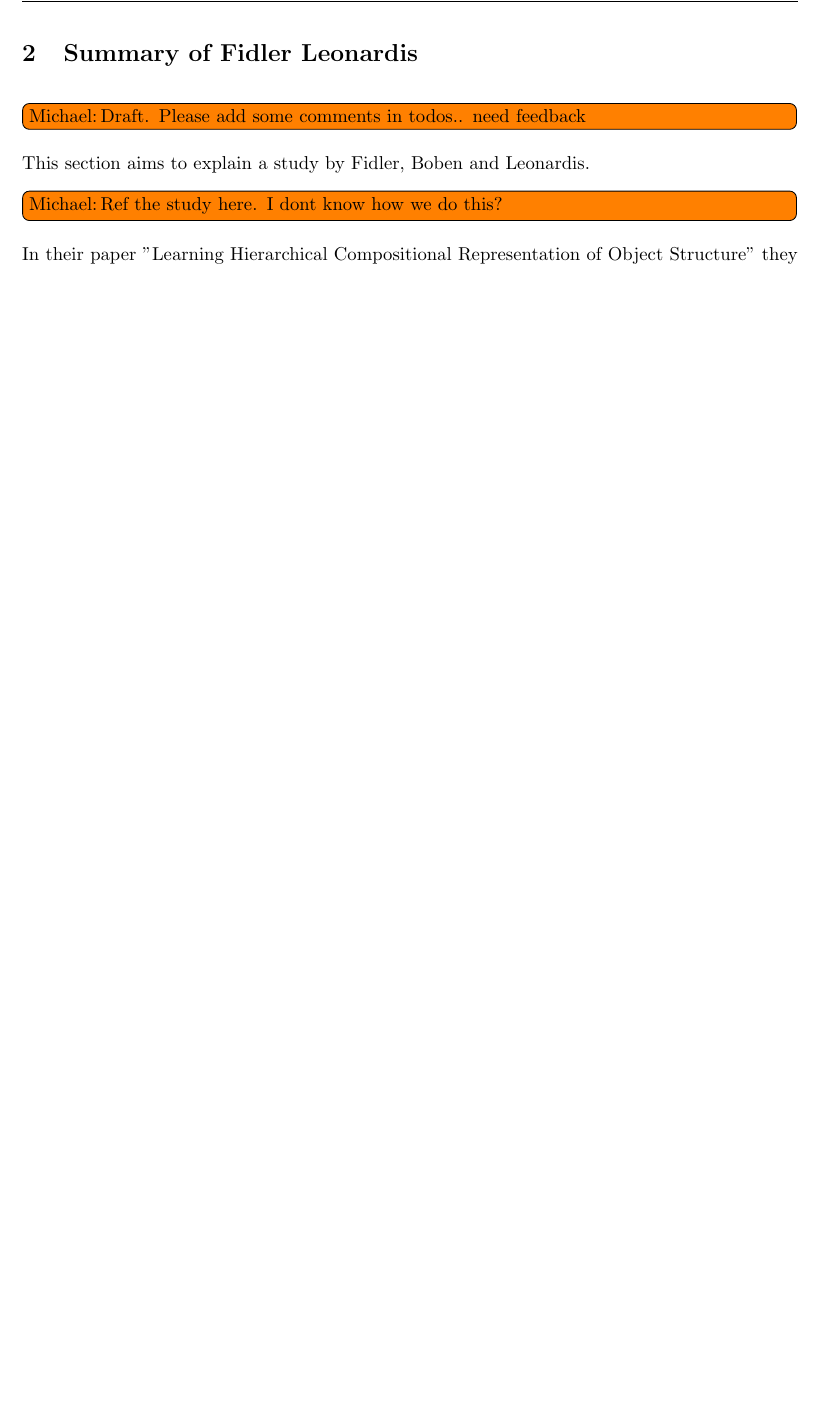
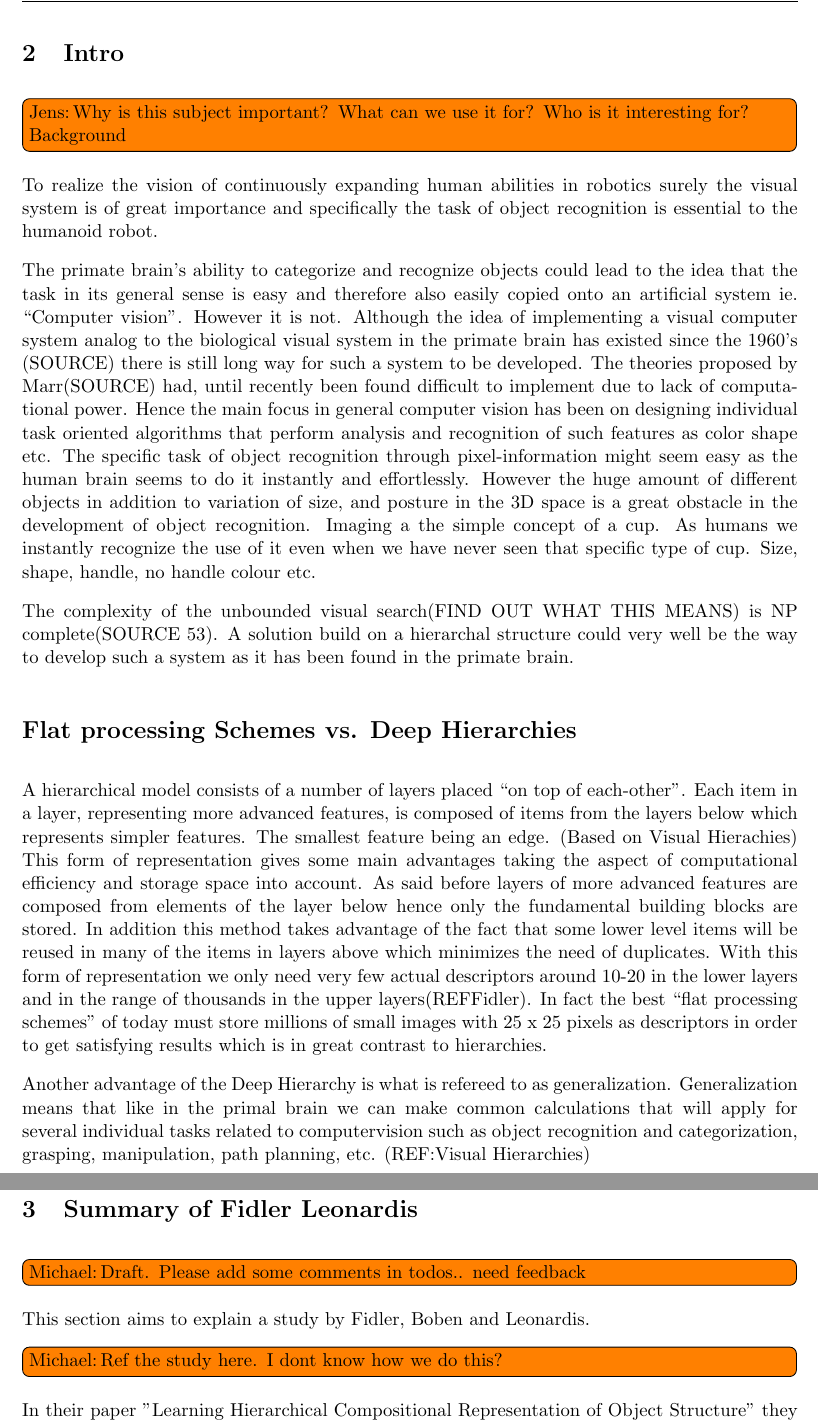
Before and after one commit to madsherlock/VIS4-14-group6-report, a LaTeX document (master_doc.tex): part of page 4 of 7 before the commit and two parts of pages 4 and 5 of 8 after it, the two joined at a grey line, cut at the place of the change, the shorter picture padded with empty space. Compiled offline with pdfLaTeX.

Commit message:
added "hierarchy" to master doc

```diff
--- a/master_doc.tex
+++ b/master_doc.tex
@@ -34,6 +34,7 @@
 \fancyfoot[R]{\thepage}
 
 \include{./content/intro}
+\include{./content/hierarchy}
 \include{./content/fidler}
 % Planning
 %\include{./content/planning/method}
```
